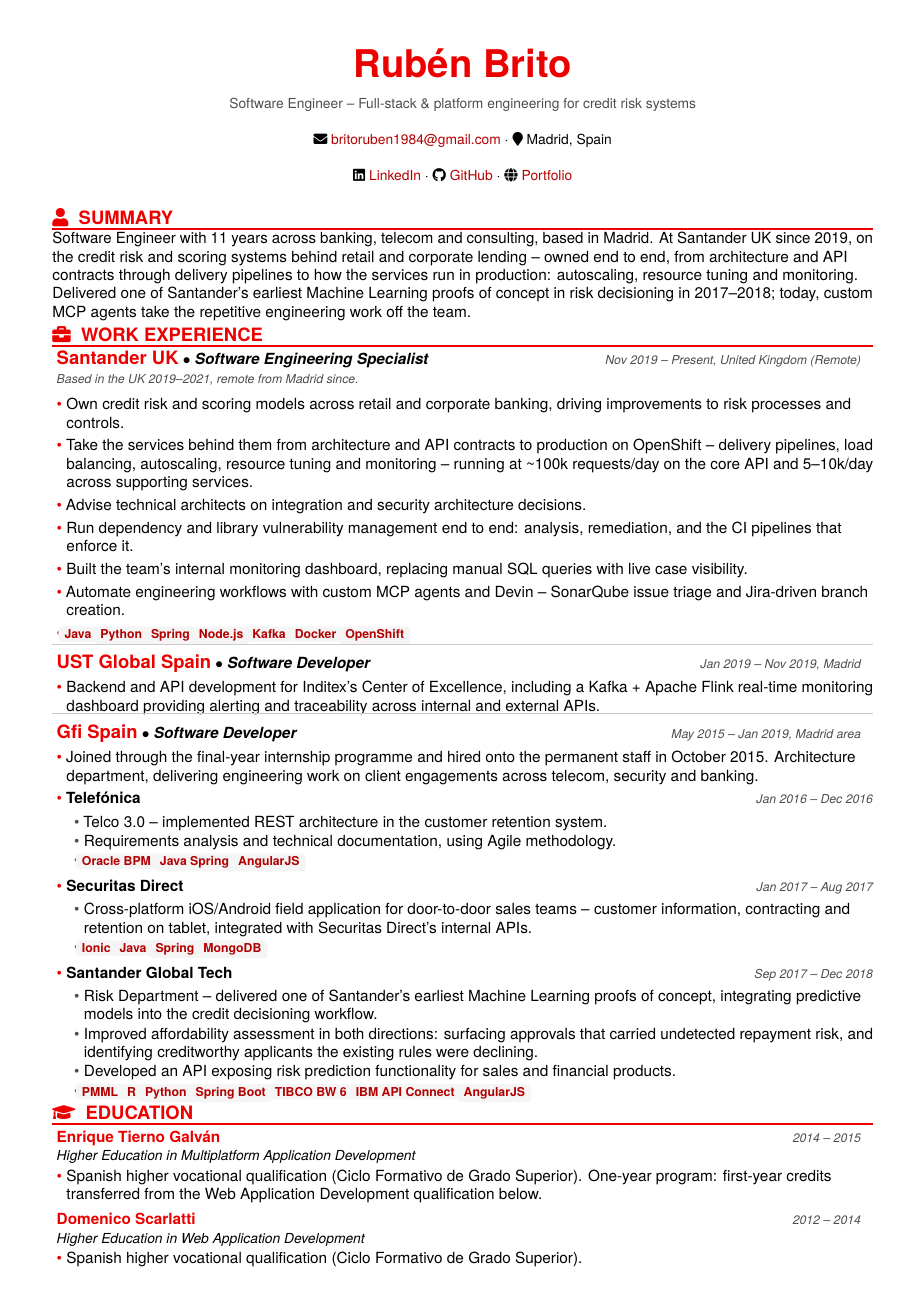
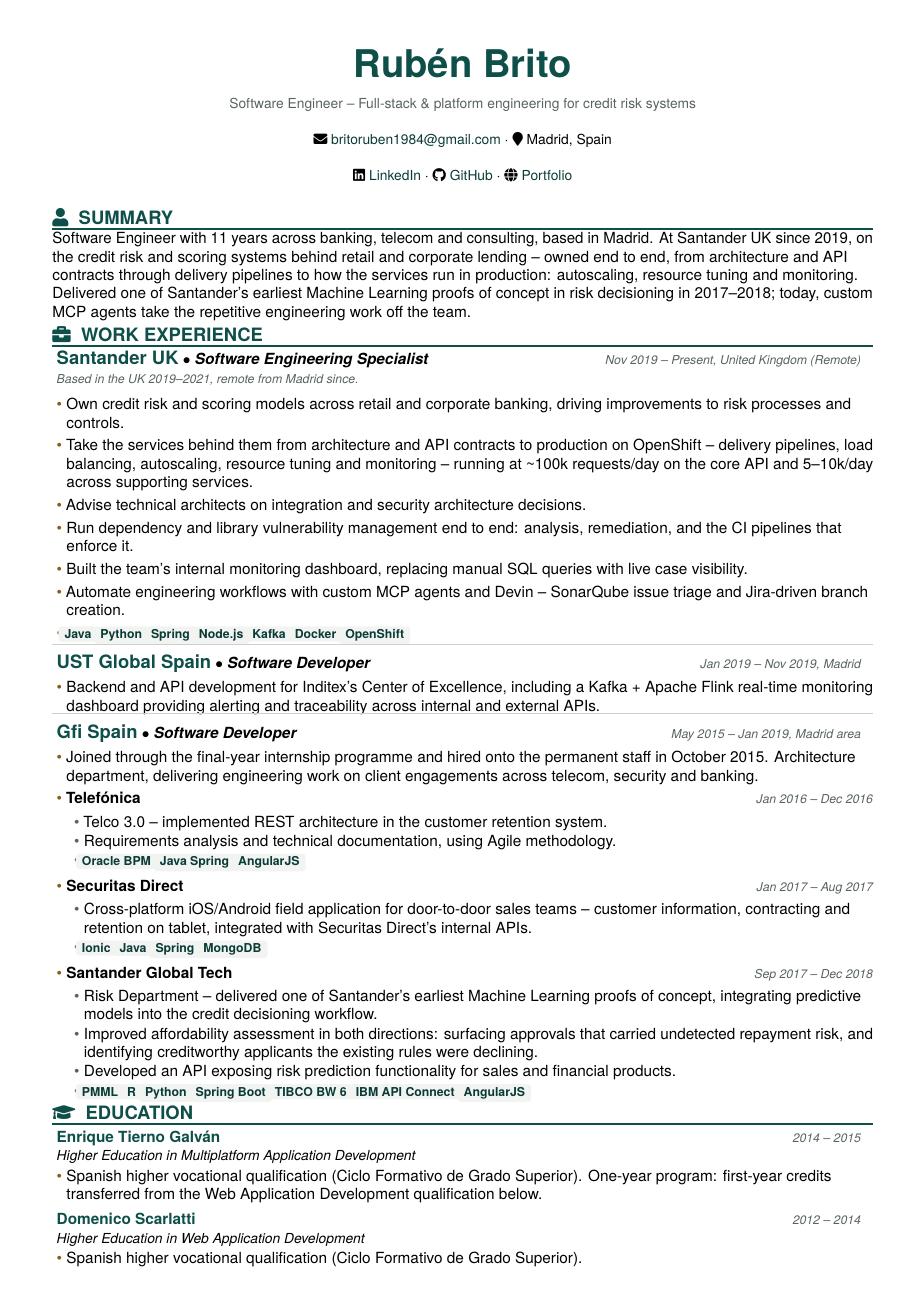
Before and after one commit to britoruben/RubenBrito-CV, a LaTeX document (main.tex): page 1 of 2. Compiled offline with pdfLaTeX.

Commit message:
design: commit the regenerated main.tex with the new palette
The previous commit staged only content/, tools/ and docs/, so the regenerated
main.tex was left behind. That published tools/preamble.tex carrying the new
palette while main.tex still carried the Santander red - an inconsistent tree,
and `npm run check` returns 1 against it, so CI would have failed on that
commit.

The Fase 0 guard caught the class of error it was built for; it was run before
staging rather than after pushing, which is where it needed to be.

Co-Authored-By: Claude <noreply@anthropic.com>
Claude-Session: https://claude.ai/code/session_012ubYyHTXGyiRAqPMqeQgJE

```diff
--- a/main.tex
+++ b/main.tex
@@ -28,13 +28,16 @@
 \usepackage{tgheros}
 \renewcommand{\familydefault}{\sfdefault}
 
-% Color definitions - Santander-inspired palette (red accent, neutral grays)
-\definecolor{primaryColor}{HTML}{EC0000}      % Santander red
-\definecolor{accentColor}{HTML}{EC0000}       % Santander red (rules)
-\definecolor{accentDark}{HTML}{B30000}        % Darker red for links (contrast)
-\definecolor{mutedGray}{HTML}{4D4D4D}         % Body/secondary text
-\definecolor{badgeBg}{HTML}{F5F5F5}           % Light gray badge background
-\definecolor{boxBg}{HTML}{FAFAFA}             % Very light gray box background
+% Color definitions - Basalto & Oceano palette, matching the website.
+% Deep ocean brand, warm sand accent, basalt neutrals. All pairs verified at
+% WCAG AA against the paper background.
+\definecolor{primaryColor}{HTML}{0E4F49}      % Deep ocean - headings, company names
+\definecolor{accentColor}{HTML}{0E4F49}       % Section rules
+\definecolor{accentDark}{HTML}{0A3B36}        % Links (darker for contrast)
+\definecolor{accentWarm}{HTML}{8A5A16}        % Warm sand - bullets, used sparingly
+\definecolor{mutedGray}{HTML}{58635F}         % Body/secondary text
+\definecolor{badgeBg}{HTML}{F2F4F2}           % Badge background
+\definecolor{boxBg}{HTML}{FBFBFA}             % Page-tone box background
 
 % Page layout
 \pagestyle{fancy}
@@ -127,7 +130,7 @@
 }
 
 \newcommand{\resumeSubHeadingListStart}{\begin{itemize}[leftmargin=*,labelsep=1mm,label={},itemsep=0.3mm,topsep=0pt]}
-\newcommand{\resumeItemListStart}{\begin{itemize}[leftmargin=*,labelsep=1mm,itemsep=0.3mm,label=\textcolor{primaryColor}{\textbullet}]}
+\newcommand{\resumeItemListStart}{\begin{itemize}[leftmargin=*,labelsep=1mm,itemsep=0.3mm,label=\textcolor{accentWarm}{\textbullet}]}
 \newcommand{\resumeSubHeadingListEnd}{\end{itemize}\vspace{1mm}}
 \newcommand{\resumeItemListEnd}{\end{itemize}\vspace{-2mm}}
 
```
